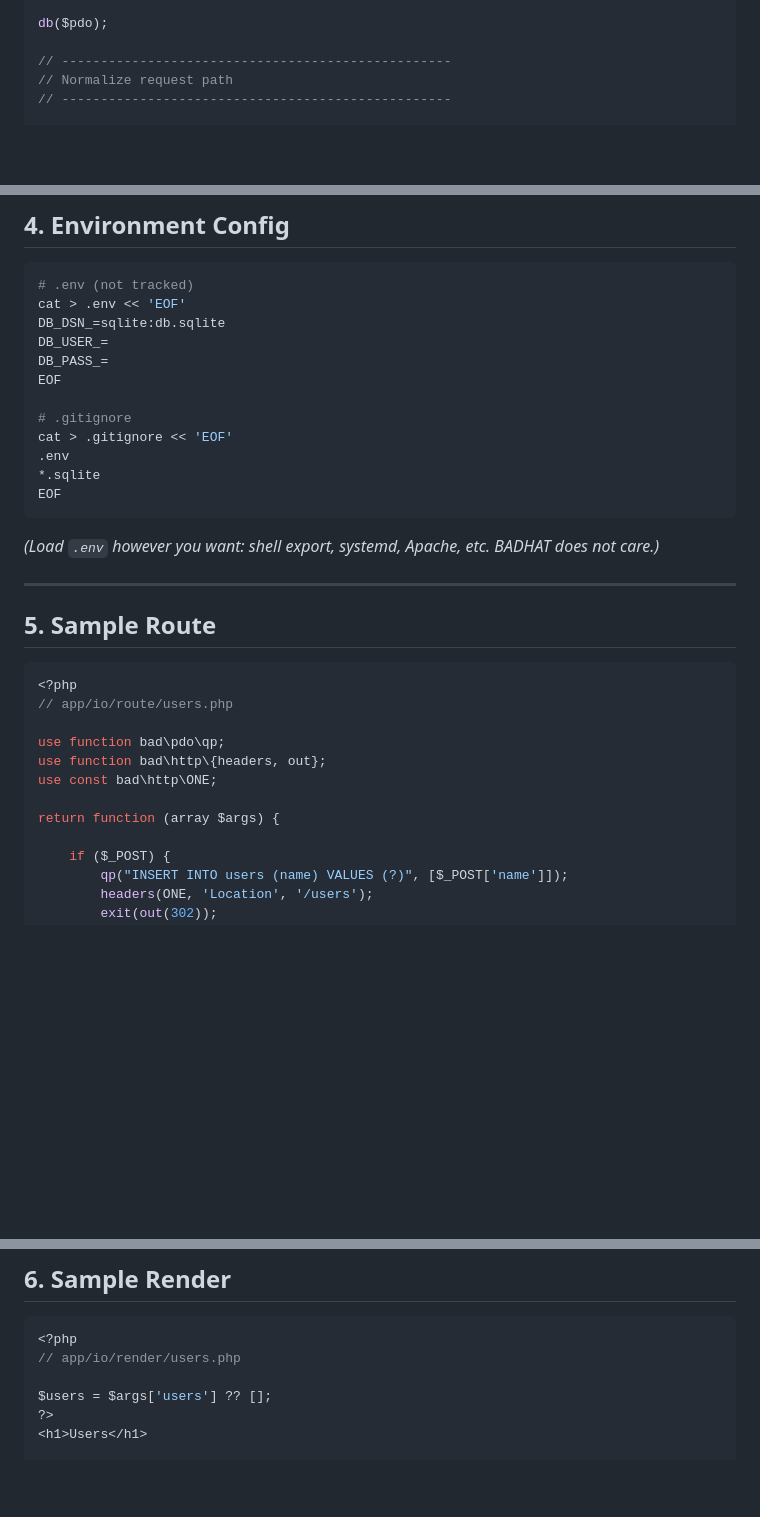
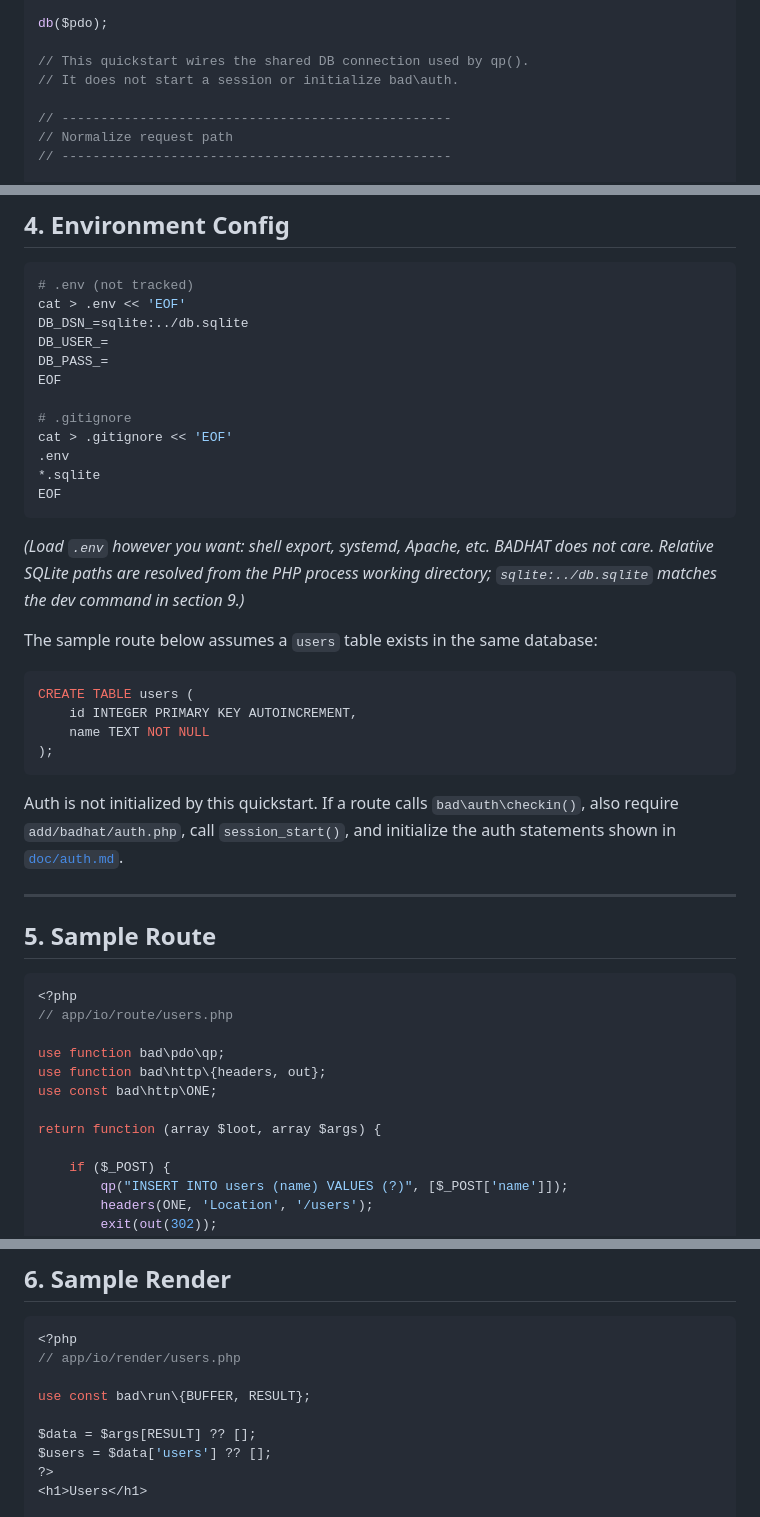
Before and after one commit to lareponse/badhat, a Markdown page: doc/setup/quickstart.md, 3 parts joined by grey strips. Rendered like a GitHub page; blank space fills up the shorter version.

Commit message:
Changes made: Fixed the sample route callable to match loot(..., INVOKE): function (array $loot, array $args). Fixed render data access to read route output from $args[RESULT], while still reading captured render output from $loot[BUFFER]. Made DB assumptions explicit: same SQLite DB, required users table, and .env path matching cd public && php -S. Made auth/session assumptions explicit without adding auth setup to the bootstrap.

````diff
--- a/doc/setup/quickstart.md
+++ b/doc/setup/quickstart.md
@@ -77,6 +77,9 @@ $pdo = new PDO(
 
 db($pdo);
 
+// This quickstart wires the shared DB connection used by qp().
+// It does not start a session or initialize bad\auth.
+
 // --------------------------------------------------
 // Normalize request path
 // --------------------------------------------------
@@ -126,7 +129,7 @@ exit(out(404, 'Not Found'));
 ```bash
 # .env (not tracked)
 cat > .env << 'EOF'
-DB_DSN_=sqlite:db.sqlite
+DB_DSN_=sqlite:../db.sqlite
 DB_USER_=
 DB_PASS_=
 EOF
@@ -138,7 +141,18 @@ cat > .gitignore << 'EOF'
 EOF
 ```
 
-*(Load `.env` however you want: shell export, systemd, Apache, etc. BADHAT does not care.)*
+*(Load `.env` however you want: shell export, systemd, Apache, etc. BADHAT does not care. Relative SQLite paths are resolved from the PHP process working directory; `sqlite:../db.sqlite` matches the dev command in section 9.)*
+
+The sample route below assumes a `users` table exists in the same database:
+
+```sql
+CREATE TABLE users (
+    id INTEGER PRIMARY KEY AUTOINCREMENT,
+    name TEXT NOT NULL
+);
+```
+
+Auth is not initialized by this quickstart. If a route calls `bad\auth\checkin()`, also require `add/badhat/auth.php`, call `session_start()`, and initialize the auth statements shown in [`doc/auth.md`](../auth.md).
 
 ---
 
@@ -152,7 +166,7 @@ use function bad\pdo\qp;
 use function bad\http\{headers, out};
 use const bad\http\ONE;
 
-return function (array $args) {
+return function (array $loot, array $args) {
 
     if ($_POST) {
         qp("INSERT INTO users (name) VALUES (?)", [$_POST['name']]);
@@ -174,7 +188,10 @@ return function (array $args) {
 <?php
 // app/io/render/users.php
 
-$users = $args['users'] ?? [];
+use const bad\run\{BUFFER, RESULT};
+
+$data = $args[RESULT] ?? [];
+$users = $data['users'] ?? [];
 ?>
 <h1>Users</h1>
 
````
